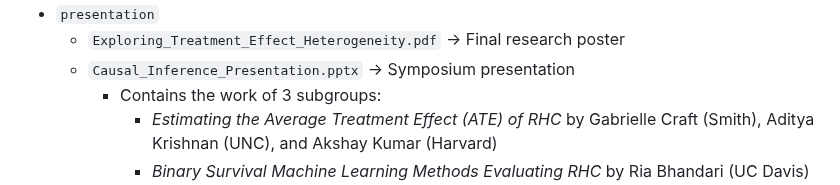
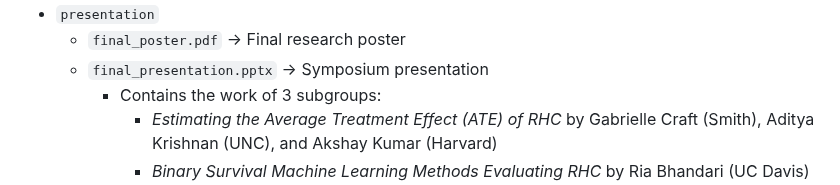
Before and after one commit to quinn-hungerford/bdsy-rhc-survival, a Markdown page: README.md, the part around the change. GitHub-like rendering.

```diff
--- a/README.md
+++ b/README.md
@@ -67,8 +67,8 @@ We implemented a multi-model survival analysis pipeline to explore treatment eff
   - `figures/` → All generated plots (PNG outputs)
   - `tables/` → Model outputs and summary CSVs
 - `presentation`
-  - `Exploring_Treatment_Effect_Heterogeneity.pdf` → Final research poster
-  - `Causal_Inference_Presentation.pptx` → Symposium presentation
+  - `final_poster.pdf` → Final research poster
+  - `final_presentation.pptx` → Symposium presentation
       - Contains the work of 3 subgroups:
           - *Estimating the Average Treatment Effect (ATE) of RHC* by Gabrielle Craft (Smith), Aditya Krishnan (UNC), and Akshay Kumar (Harvard)
           - *Binary Survival Machine Learning Methods Evaluating RHC* by Ria Bhandari (UC Davis) and Saptashwa Baisya (Indian Statistical Institute)
```
